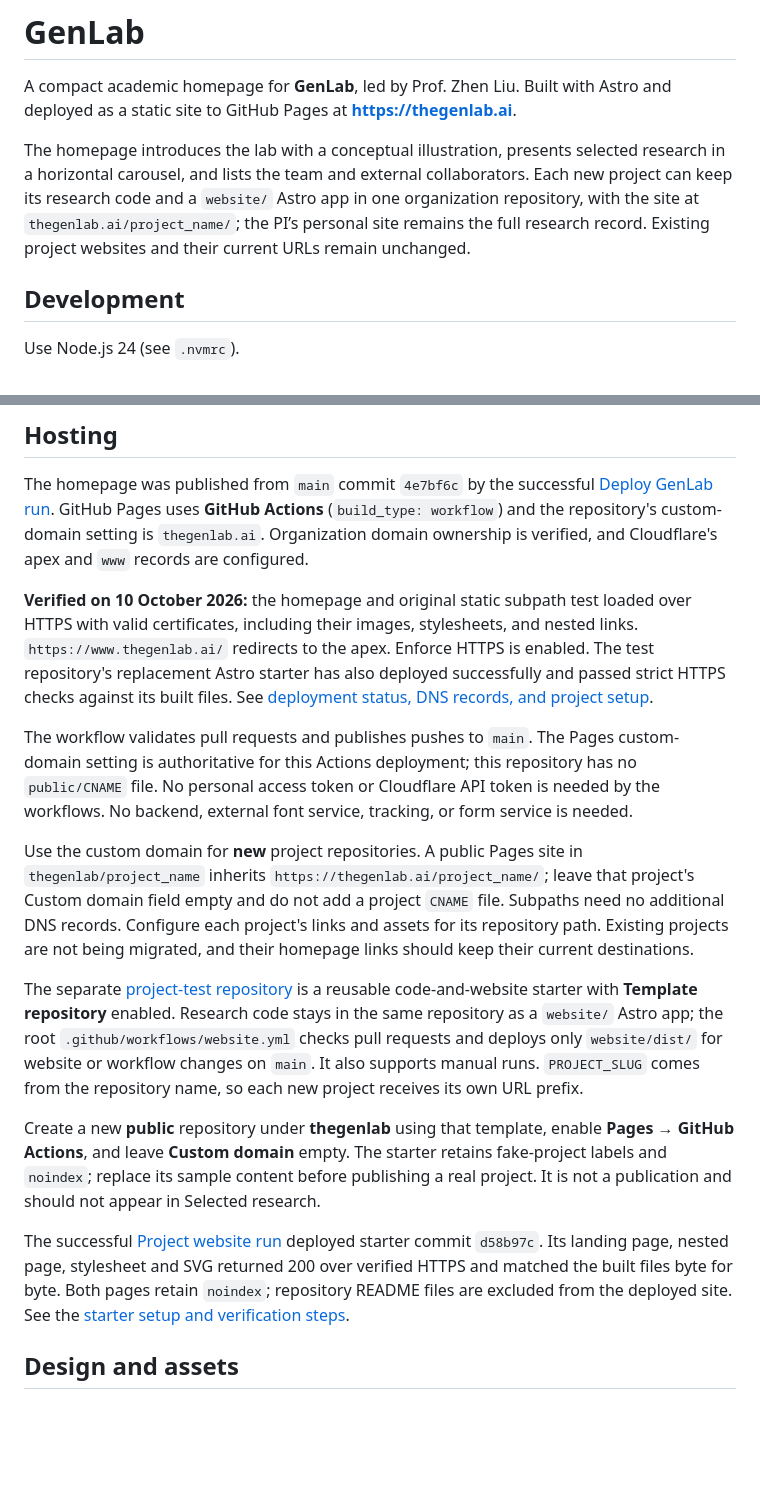
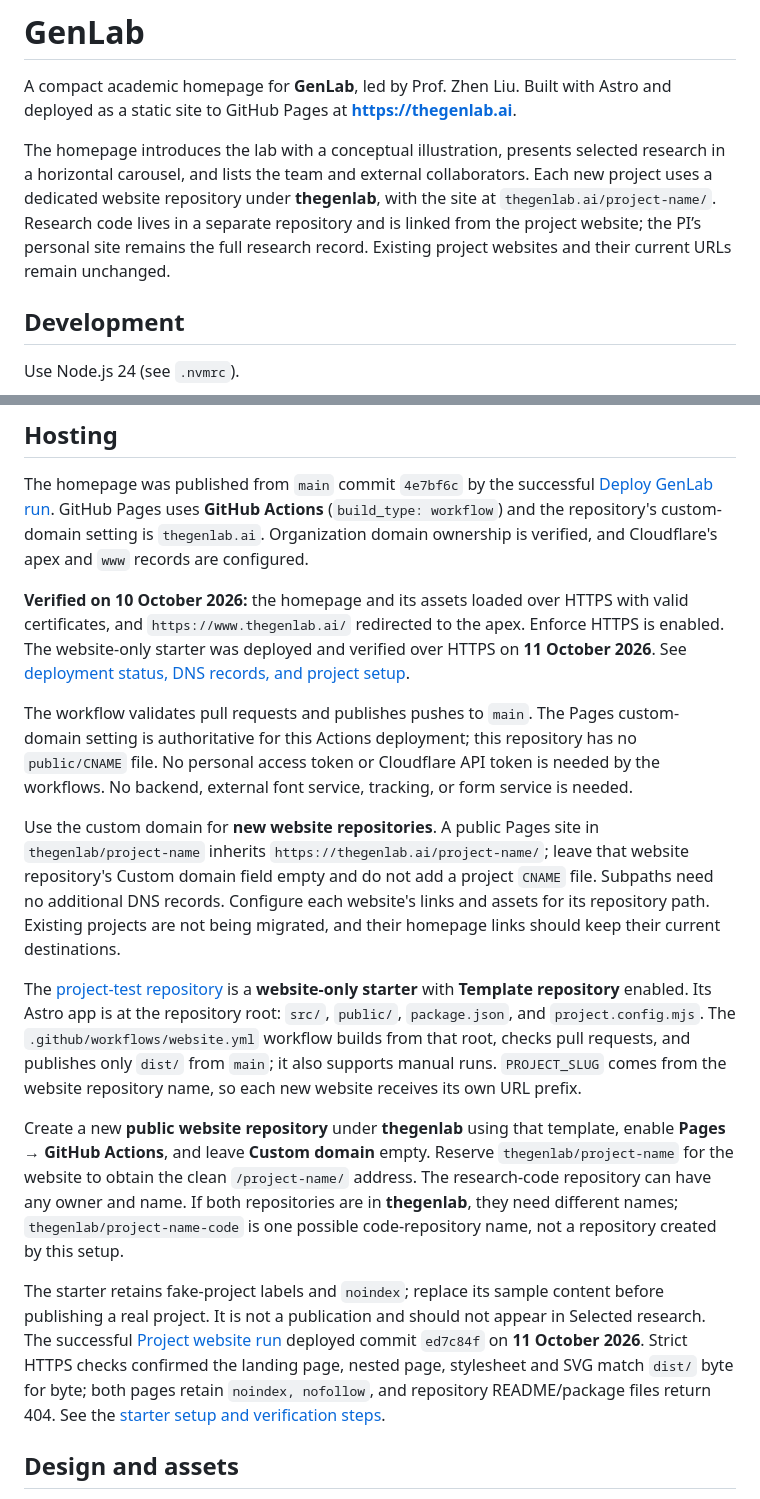
Before and after one commit to thegenlab/thegenlab.github.io, a Markdown page: README.md, 2 parts joined by grey strips. Drawn GitHub-style; blank space fills up the shorter version.

Commit message:
Document separate repositories for project websites and research code

```diff
--- a/README.md
+++ b/README.md
@@ -2,7 +2,7 @@
 
 A compact academic homepage for **GenLab**, led by Prof. Zhen Liu. Built with Astro and deployed as a static site to GitHub Pages at **https://thegenlab.ai**.
 
-The homepage introduces the lab with a conceptual illustration, presents selected research in a horizontal carousel, and lists the team and external collaborators. Each new project can keep its research code and a `website/` Astro app in one organization repository, with the site at `thegenlab.ai/project_name/`; the PI’s personal site remains the full research record. Existing project websites and their current URLs remain unchanged.
+The homepage introduces the lab with a conceptual illustration, presents selected research in a horizontal carousel, and lists the team and external collaborators. Each new project uses a dedicated website repository under **thegenlab**, with the site at `thegenlab.ai/project-name/`. Research code lives in a separate repository and is linked from the project website; the PI’s personal site remains the full research record. Existing project websites and their current URLs remain unchanged.
 
 ## Development
 
@@ -48,17 +48,17 @@ After updating content, run `npm run verify` and inspect desktop and mobile prev
 
 The homepage was published from `main` commit `4e7bf6c` by the successful [Deploy GenLab run](https://github.com/thegenlab/thegenlab.github.io/actions/runs/38060611009). GitHub Pages uses **GitHub Actions** (`build_type: workflow`) and the repository's custom-domain setting is `thegenlab.ai`. Organization domain ownership is verified, and Cloudflare's apex and `www` records are configured.
 
-**Verified on 10 October 2026:** the homepage and original static subpath test loaded over HTTPS with valid certificates, including their images, stylesheets, and nested links. `https://www.thegenlab.ai/` redirects to the apex. Enforce HTTPS is enabled. The test repository's replacement Astro starter has also deployed successfully and passed strict HTTPS checks against its built files. See [deployment status, DNS records, and project setup](docs/DEPLOYMENT.md).
+**Verified on 10 October 2026:** the homepage and its assets loaded over HTTPS with valid certificates, and `https://www.thegenlab.ai/` redirected to the apex. Enforce HTTPS is enabled. The website-only starter was deployed and verified over HTTPS on **11 October 2026**. See [deployment status, DNS records, and project setup](docs/DEPLOYMENT.md).
 
 The workflow validates pull requests and publishes pushes to `main`. The Pages custom-domain setting is authoritative for this Actions deployment; this repository has no `public/CNAME` file. No personal access token or Cloudflare API token is needed by the workflows. No backend, external font service, tracking, or form service is needed.
 
-Use the custom domain for **new** project repositories. A public Pages site in `thegenlab/project_name` inherits `https://thegenlab.ai/project_name/`; leave that project's Custom domain field empty and do not add a project `CNAME` file. Subpaths need no additional DNS records. Configure each project's links and assets for its repository path. Existing projects are not being migrated, and their homepage links should keep their current destinations.
+Use the custom domain for **new website repositories**. A public Pages site in `thegenlab/project-name` inherits `https://thegenlab.ai/project-name/`; leave that website repository's Custom domain field empty and do not add a project `CNAME` file. Subpaths need no additional DNS records. Configure each website's links and assets for its repository path. Existing projects are not being migrated, and their homepage links should keep their current destinations.
 
-The separate [project-test repository](https://github.com/thegenlab/project-test) is a reusable code-and-website starter with **Template repository** enabled. Research code stays in the same repository as a `website/` Astro app; the root `.github/workflows/website.yml` checks pull requests and deploys only `website/dist/` for website or workflow changes on `main`. It also supports manual runs. `PROJECT_SLUG` comes from the repository name, so each new project receives its own URL prefix.
+The [project-test repository](https://github.com/thegenlab/project-test) is a **website-only starter** with **Template repository** enabled. Its Astro app is at the repository root: `src/`, `public/`, `package.json`, and `project.config.mjs`. The `.github/workflows/website.yml` workflow builds from that root, checks pull requests, and publishes only `dist/` from `main`; it also supports manual runs. `PROJECT_SLUG` comes from the website repository name, so each new website receives its own URL prefix.
 
-Create a new **public** repository under **thegenlab** using that template, enable **Pages → GitHub Actions**, and leave **Custom domain** empty. The starter retains fake-project labels and `noindex`; replace its sample content before publishing a real project. It is not a publication and should not appear in Selected research.
+Create a new **public website repository** under **thegenlab** using that template, enable **Pages → GitHub Actions**, and leave **Custom domain** empty. Reserve `thegenlab/project-name` for the website to obtain the clean `/project-name/` address. The research-code repository can have any owner and name. If both repositories are in **thegenlab**, they need different names; `thegenlab/project-name-code` is one possible code-repository name, not a repository created by this setup.
 
-The successful [Project website run](https://github.com/thegenlab/project-test/actions/runs/38065228955) deployed starter commit `d58b97c`. Its landing page, nested page, stylesheet and SVG returned 200 over verified HTTPS and matched the built files byte for byte. Both pages retain `noindex`; repository README files are excluded from the deployed site. See the [starter setup and verification steps](docs/DEPLOYMENT.md#new-project-websites-under-the-same-domain).
+The starter retains fake-project labels and `noindex`; replace its sample content before publishing a real project. It is not a publication and should not appear in Selected research. The successful [Project website run](https://github.com/thegenlab/project-test/actions/runs/38066066802) deployed commit `ed7c84f` on **11 October 2026**. Strict HTTPS checks confirmed the landing page, nested page, stylesheet and SVG match `dist/` byte for byte; both pages retain `noindex, nofollow`, and repository README/package files return 404. See the [starter setup and verification steps](docs/DEPLOYMENT.md#new-project-websites-under-the-same-domain).
 
 ## Design and assets
 
```
Also changed, not shown: docs/DEPLOYMENT.md (+29 -24 lines).
